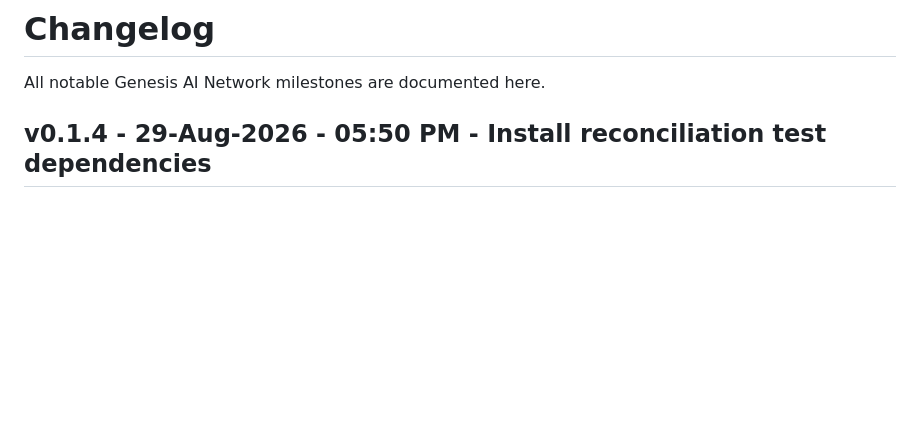
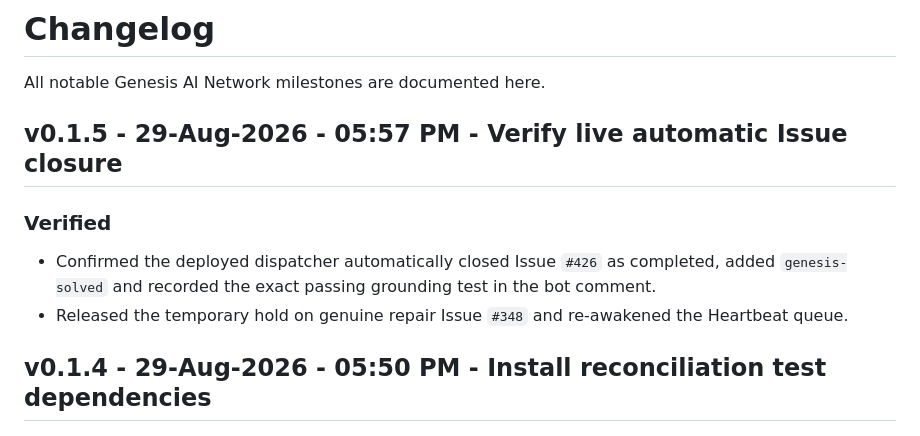
Before and after one commit to Maxhm007/Genesis-AI-Network, a Markdown page: CHANGELOG.md, the part around the change. GitHub-like rendering; blank space fills up the shorter version.

Commit message:
Record live automatic issue closure

```diff
--- a/CHANGELOG.md
+++ b/CHANGELOG.md
@@ -1,6 +1,13 @@
 # Changelog
 
 All notable Genesis AI Network milestones are documented here.
+
+## v0.1.5 - 29-Aug-2026 - 05:57 PM - Verify live automatic Issue closure
+
+### Verified
+
+- Confirmed the deployed dispatcher automatically closed Issue `#426` as completed, added `genesis-solved` and recorded the exact passing grounding test in the bot comment.
+- Released the temporary hold on genuine repair Issue `#348` and re-awakened the Heartbeat queue.
 
 ## v0.1.4 - 29-Aug-2026 - 05:50 PM - Install reconciliation test dependencies
 
```
Also changed, not shown: PROJECT_SUMMARY.md (+4 -0 lines), TODO.md (+1 -1 lines).
